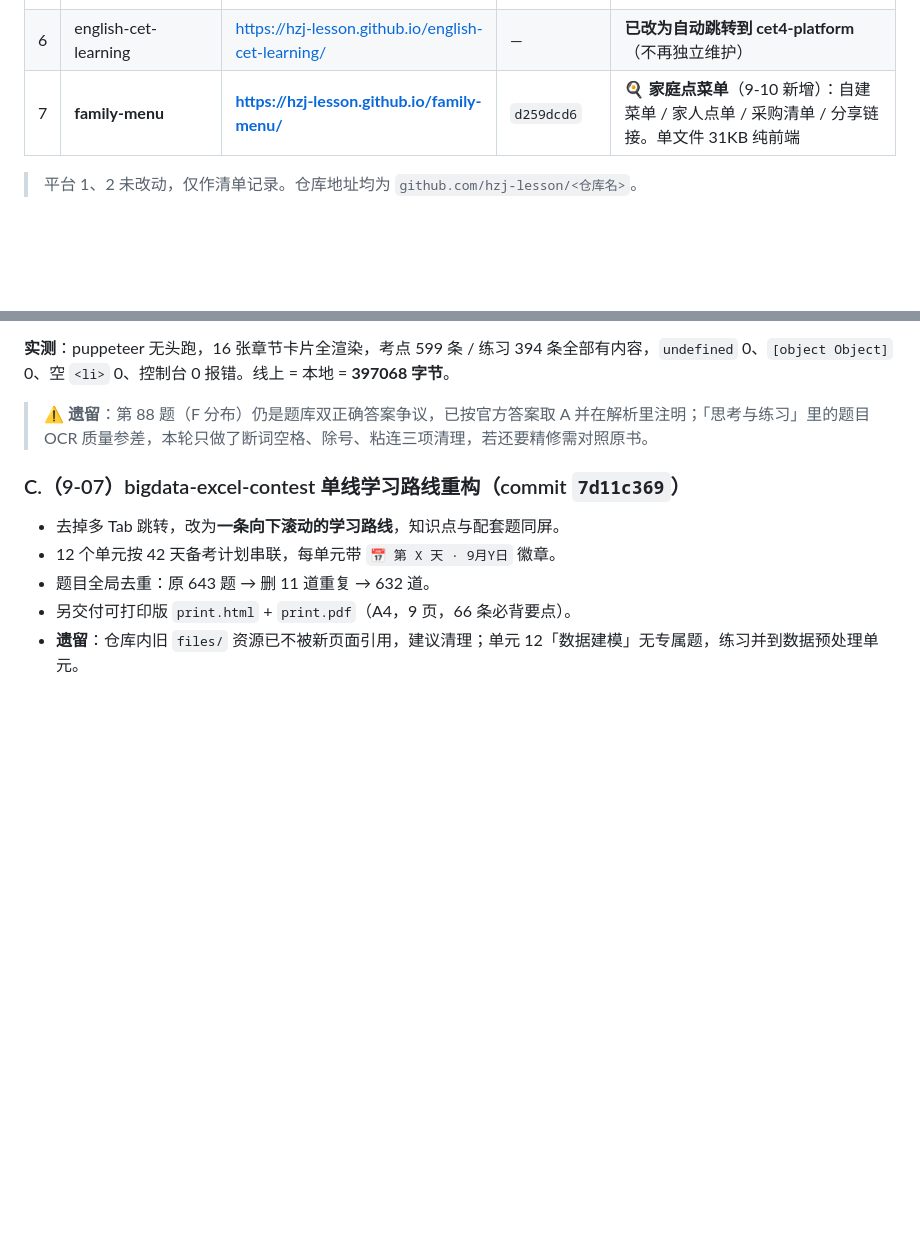
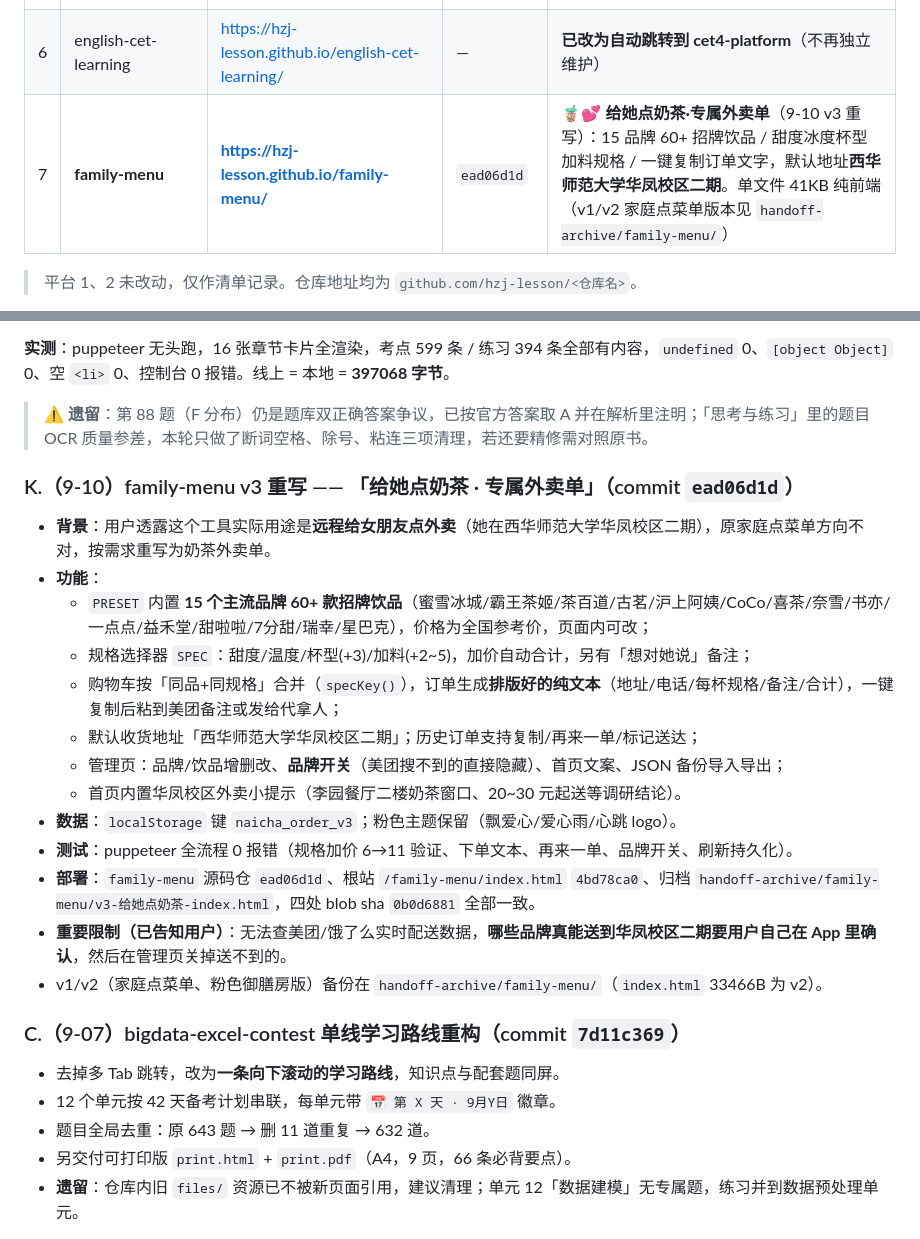
Before and after one commit to hzj-lesson/handoff-archive, a Markdown page: 交接报告.md, 2 parts joined by grey strips. Drawn GitHub-style; blank space fills up the shorter version.

Commit message:
docs: 交接报告新增 K 节（family-menu v3 给她点奶茶）+ 平台清单第7行更新

```diff
--- a/交接报告.md
+++ b/交接报告.md
@@ -35,7 +35,7 @@
 | 4 | **bigdata-excel-contest** | https://hzj-lesson.github.io/bigdata-excel-contest/ | **`0d030666`** | 全国大学生大数据分析技能大赛 Excel 赛项平台（**本轮重点重构**，397068 字节） |
 | 5 | cet4-platform | https://hzj-lesson.github.io/cet4-platform/ | `2295780` | 英语四级 CET-4 备考平台（与四六级平台合并后） |
 | 6 | english-cet-learning | https://hzj-lesson.github.io/english-cet-learning/ | — | **已改为自动跳转到 cet4-platform**（不再独立维护） |
-| 7 | **family-menu** | **https://hzj-lesson.github.io/family-menu/** | `d259dcd6` | 🍳 **家庭点菜单**（9-10 新增）：自建菜单 / 家人点单 / 采购清单 / 分享链接。单文件 31KB 纯前端 |
+| 7 | **family-menu** | **https://hzj-lesson.github.io/family-menu/** | `ead06d1d` | 🧋💕 **给她点奶茶·专属外卖单**（9-10 v3 重写）：15 品牌 60+ 招牌饮品 / 甜度冰度杯型加料规格 / 一键复制订单文字，默认地址**西华师范大学华凤校区二期**。单文件 41KB 纯前端（v1/v2 家庭点菜单版本见 `handoff-archive/family-menu/`） |
 
 > 平台 1、2 未改动，仅作清单记录。仓库地址均为 `github.com/hzj-lesson/<仓库名>`。
 
@@ -248,6 +248,22 @@ HANG=re.compile(r'(第[一二三四五六七八九十][，、]$|一是$|二是$|
 
 > ⚠️ **遗留**：第 88 题（F 分布）仍是题库双正确答案争议，已按官方答案取 A 并在解析里注明；「思考与练习」里的题目 OCR 质量参差，本轮只做了断词空格、除号、粘连三项清理，若还要精修需对照原书。
 
+### K.（9-10）family-menu v3 重写 —— 「给她点奶茶 · 专属外卖单」（commit `ead06d1d`）
+
+- **背景**：用户透露这个工具实际用途是**远程给女朋友点外卖**（她在西华师范大学华凤校区二期），原家庭点菜单方向不对，按需求重写为奶茶外卖单。
+- **功能**：
+  - `PRESET` 内置 **15 个主流品牌 60+ 款招牌饮品**（蜜雪冰城/霸王茶姬/茶百道/古茗/沪上阿姨/CoCo/喜茶/奈雪/书亦/一点点/益禾堂/甜啦啦/7分甜/瑞幸/星巴克），价格为全国参考价，页面内可改；
+  - 规格选择器 `SPEC`：甜度/温度/杯型(+3)/加料(+2~5)，加价自动合计，另有「想对她说」备注；
+  - 购物车按「同品+同规格」合并（`specKey()`），订单生成**排版好的纯文本**（地址/电话/每杯规格/备注/合计），一键复制后粘到美团备注或发给代拿人；
+  - 默认收货地址「西华师范大学华凤校区二期」；历史订单支持复制/再来一单/标记送达；
+  - 管理页：品牌/饮品增删改、**品牌开关**（美团搜不到的直接隐藏）、首页文案、JSON 备份导入导出；
+  - 首页内置华凤校区外卖小提示（李园餐厅二楼奶茶窗口、20~30 元起送等调研结论）。
+- **数据**：`localStorage` 键 `naicha_order_v3`；粉色主题保留（飘爱心/爱心雨/心跳 logo）。
+- **测试**：puppeteer 全流程 0 报错（规格加价 6→11 验证、下单文本、再来一单、品牌开关、刷新持久化）。
+- **部署**：`family-menu` 源码仓 `ead06d1d`、根站 `/family-menu/index.html` `4bd78ca0`、归档 `handoff-archive/family-menu/v3-给她点奶茶-index.html`，四处 blob sha `0b0d6881` 全部一致。
+- **重要限制（已告知用户）**：无法查美团/饿了么实时配送数据，**哪些品牌真能送到华凤校区二期要用户自己在 App 里确认**，然后在管理页关掉送不到的。
+- v1/v2（家庭点菜单、粉色御膳房版）备份在 `handoff-archive/family-menu/`（`index.html` 33466B 为 v2）。
+
 ### C.（9-07）bigdata-excel-contest 单线学习路线重构（commit `7d11c369`）
 
 - 去掉多 Tab 跳转，改为**一条向下滚动的学习路线**，知识点与配套题同屏。
```
